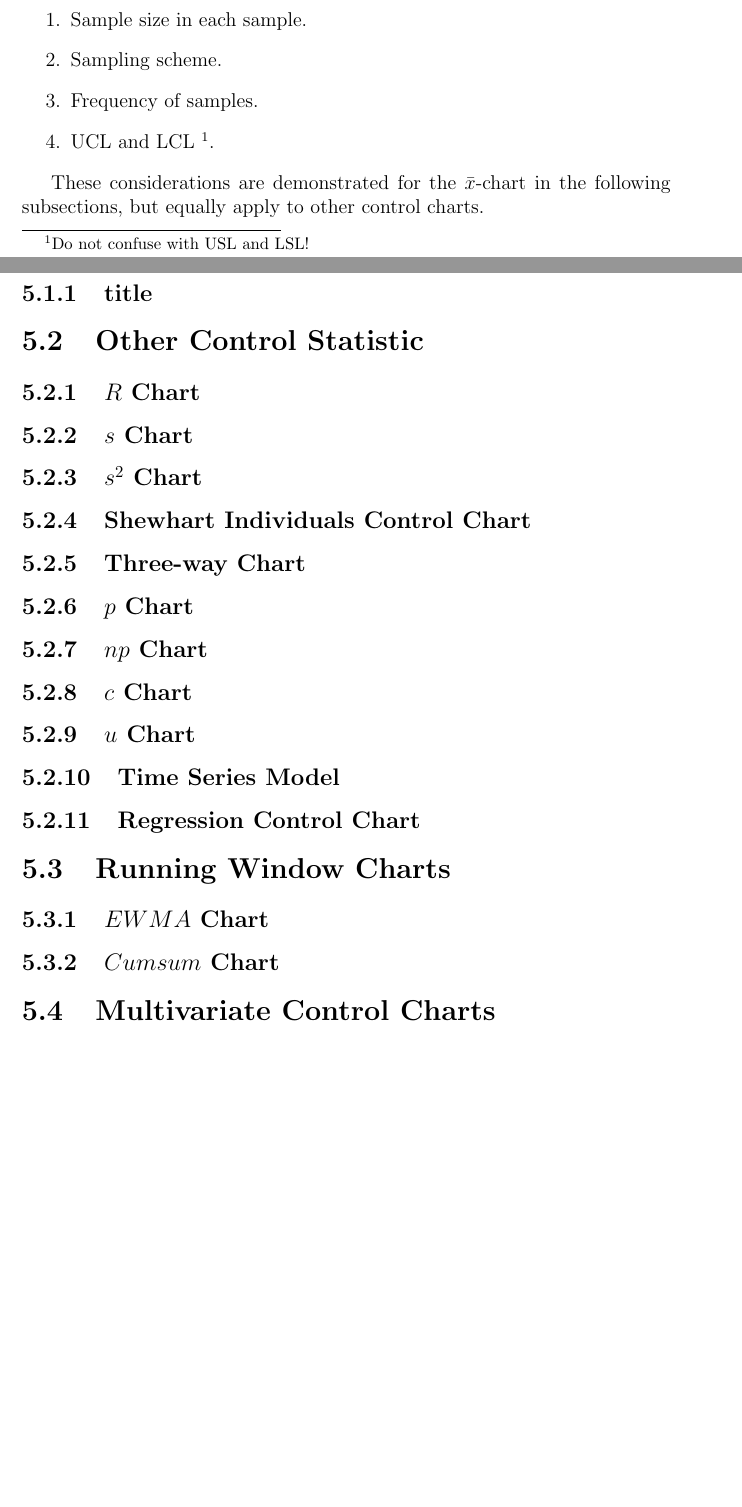
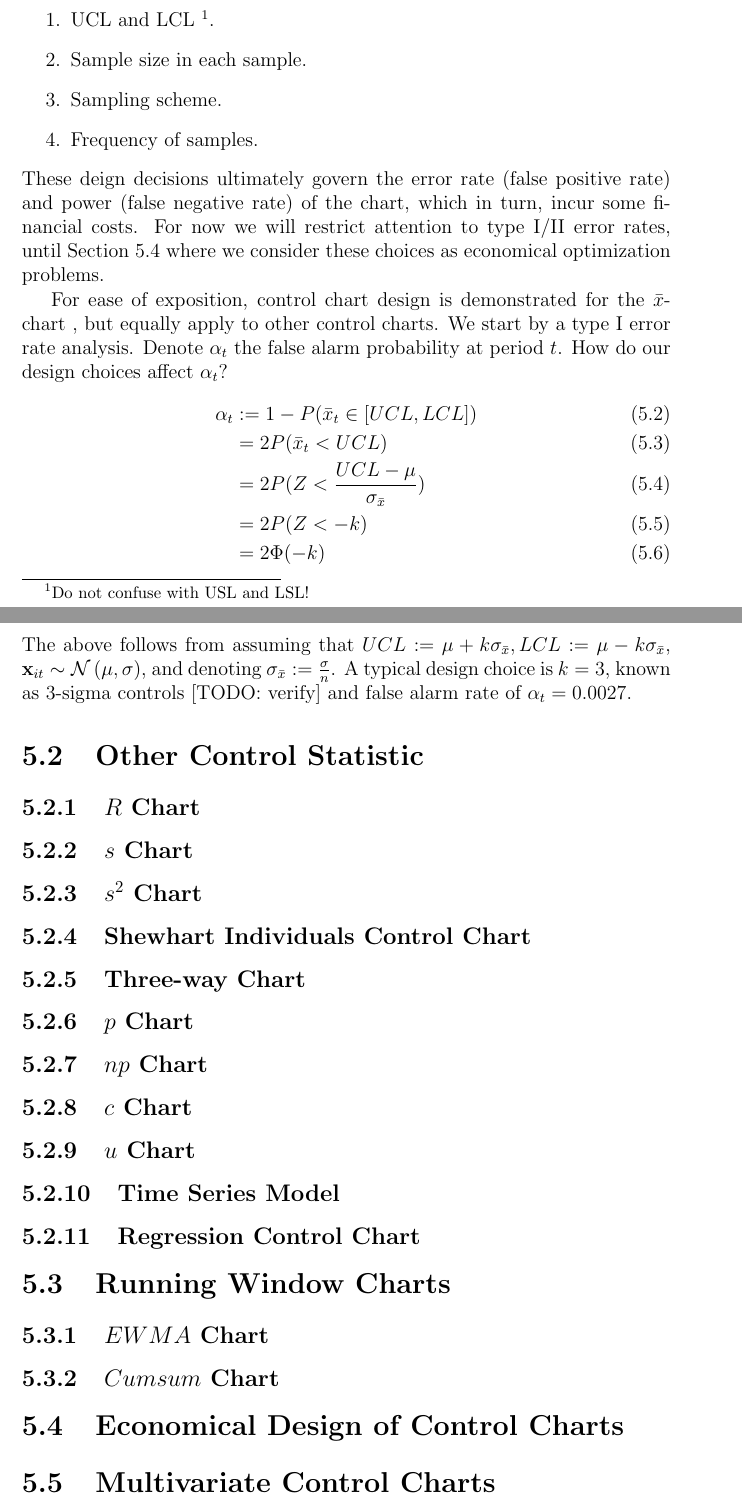
Before and after one commit to johnros/qualityEngineering, a LaTeX thesis (Class_notes/notes.tex, which reads Class_notes/commands.tex, Class_notes/spc.tex): two parts of pages 44 and 45 of 52, joined at a grey line, cut so that both start at the same text, the shorter picture padded with empty space. Compiled offline with pdfLaTeX.

Commit message:
processs control

```diff
--- a/Class_notes/commands.tex
+++ b/Class_notes/commands.tex
@@ -336,3 +336,4 @@
 \newcommand{\ppk}{P_{pk}}
 
 \newcommand{\barxChart}{$\bar{x}$-chart }
+\newcommand{\sigmabar}{\sigma_{\bar{x}}}
--- a/Class_notes/spc.tex
+++ b/Class_notes/spc.tex
@@ -81,16 +83,27 @@ After the chart has been calibrated, and major assignable sources of variability
 
 Other design decisions to be made are:
 \begin{enumerate}
+\item UCL and LCL \footnote{Do not confuse with USL and LSL!}.
 \item Sample size in each sample.
 \item Sampling scheme.
 \item Frequency of samples.
-\item UCL and LCL \footnote{Do not confuse with USL and LSL!}.
 \end{enumerate}
+These deign decisions ultimately govern the error rate (false positive rate) and power (false negative rate) of the chart, which in turn, incur some financial costs.
+For now we will restrict attention to type I/II error rates, until Section~\ref{sec:economical_considerations} where we consider these choices as economical optimization problems.
 
-These considerations are demonstrated for the \barxChart in the following subsections, but equally apply to other control charts.
-
-\subsection{title}
-
+For ease of exposition, control chart design is demonstrated for the \barxChart, but equally apply to other control charts.
+We start by a type I error rate analysis.
+Denote $\alpha_t$ the false alarm probability at period $t$.
+How do our design choices affect $\alpha_t$?
+\begin{align}
+	\alpha_t &:= 1-P(\bar{x}_t \in [UCL,LCL]) \\
+	&= 2 P(\bar{x}_t<UCL) \\
+	&= 2 P(Z<\frac{UCL-\mu}{\sigma_{\bar{x}}}) \\
+	&= 2 P(Z < -k) \\
+	&= 2 \Phi(-k)
+\end{align}
+The above follows from assuming that $UCL:=\mu + k \sigmabar, LCL:= \mu - k \sigmabar$, $\x_{it}\sim \gauss{\mu,\sigma}$, and denoting $\sigmabar:= \frac{\sigma}{n}$.
+A typical design choice is $k=3$, known as 3-sigma controls [TODO: verify] and false alarm rate of $\alpha_t=0.0027$.
 
 
 
@@ -113,6 +126,9 @@ These considerations are demonstrated for the \barxChart in the following subsec
 \subsection{$EWMA$ Chart}
 \subsection{$Cumsum$ Chart}
 
+\section{Economical Design of Control Charts}
+\label{sec:economical_considerations}
+
 
 \section{Multivariate Control Charts}
 % Wishart
```
Also changed, not shown: Class_notes/art/X-chartExample.jpg (added), Class_notes/notes.pdf, Class_notes/spc.tex (10 more changed lines).
